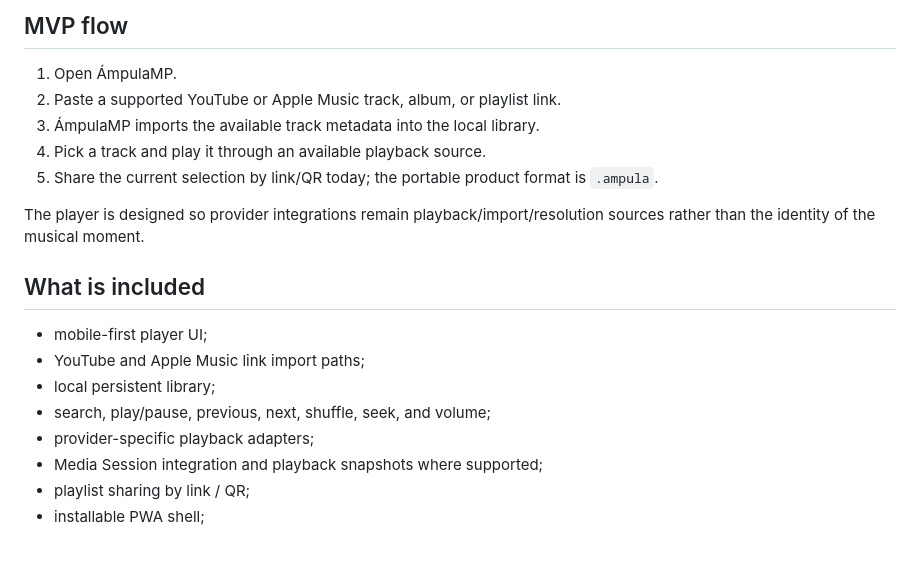
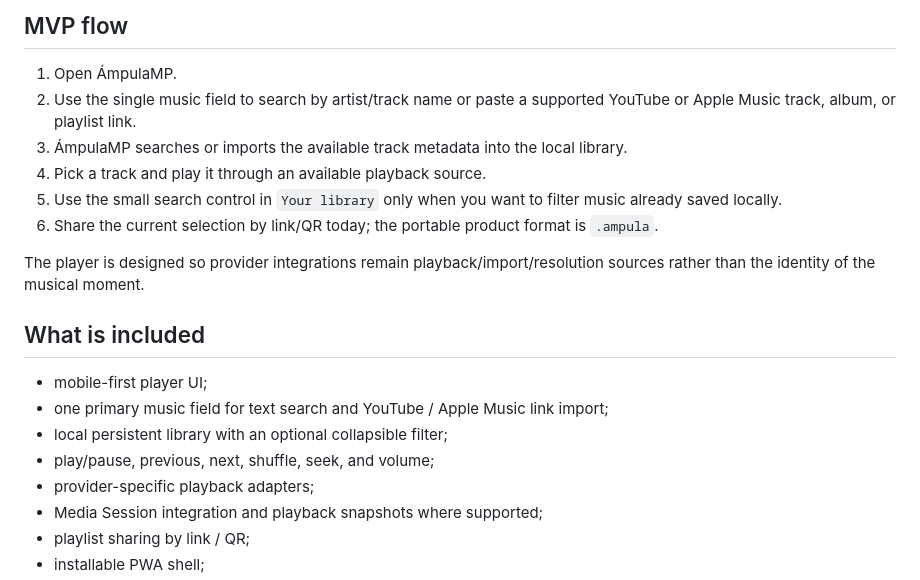
Before and after one commit to bambuchastudent/winampmusic, a Markdown page: README.md, the part around the change. Drawn GitHub-style; blank space fills up the shorter version.

Commit message:
docs: explain unified music entry

```diff
--- a/README.md
+++ b/README.md
@@ -23,19 +23,20 @@ The current implementation is a mobile-first web player focused primarily on mus
 ## MVP flow
 
 1. Open ÁmpulaMP.
-2. Paste a supported YouTube or Apple Music track, album, or playlist link.
-3. ÁmpulaMP imports the available track metadata into the local library.
+2. Use the single music field to search by artist/track name or paste a supported YouTube or Apple Music track, album, or playlist link.
+3. ÁmpulaMP searches or imports the available track metadata into the local library.
 4. Pick a track and play it through an available playback source.
-5. Share the current selection by link/QR today; the portable product format is `.ampula`.
+5. Use the small search control in `Your library` only when you want to filter music already saved locally.
+6. Share the current selection by link/QR today; the portable product format is `.ampula`.
 
 The player is designed so provider integrations remain playback/import/resolution sources rather than the identity of the musical moment.
 
 ## What is included
 
 - mobile-first player UI;
-- YouTube and Apple Music link import paths;
-- local persistent library;
-- search, play/pause, previous, next, shuffle, seek, and volume;
+- one primary music field for text search and YouTube / Apple Music link import;
+- local persistent library with an optional collapsible filter;
+- play/pause, previous, next, shuffle, seek, and volume;
 - provider-specific playback adapters;
 - Media Session integration and playback snapshots where supported;
 - playlist sharing by link / QR;
```
